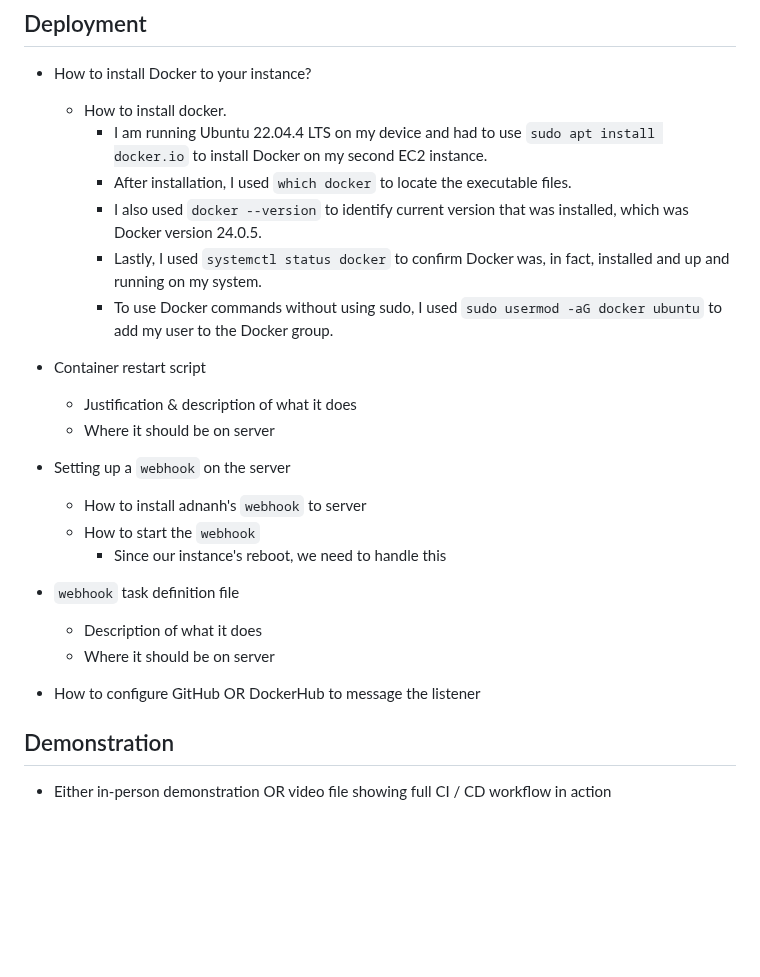
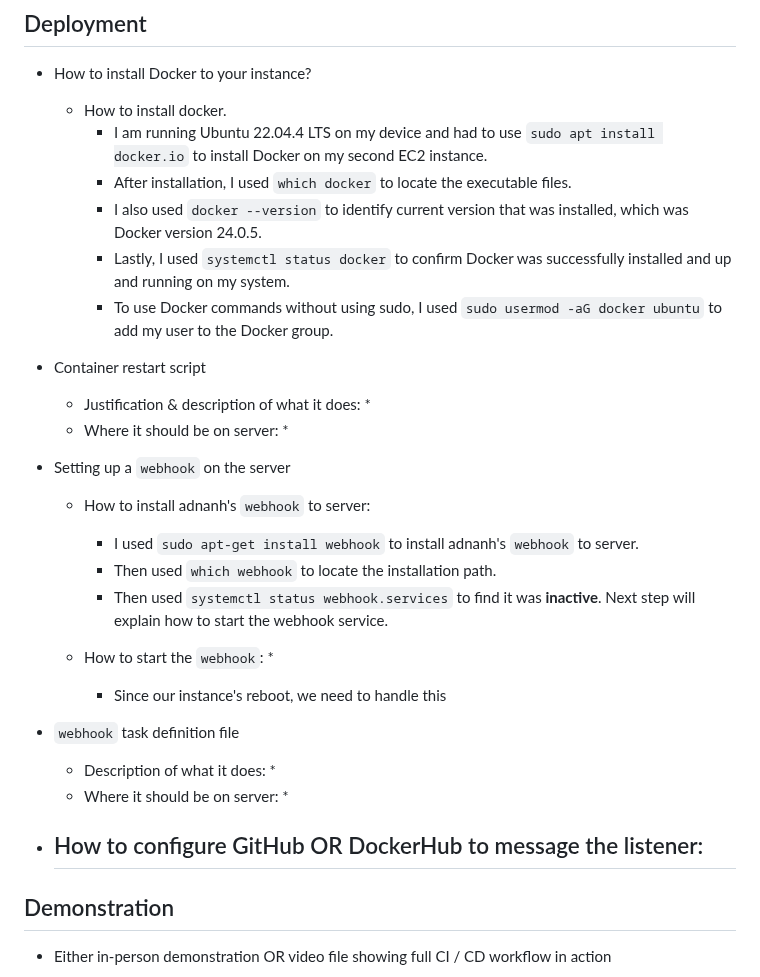
Before and after one commit to WSU-kduncan/s24cicd-aschlotterbeck, a Markdown page: README-CD.md, the part around the change. Drawn GitHub-style; blank space fills up the shorter version.

Commit message:
adding webhook info

```diff
--- a/README-CD.md
+++ b/README-CD.md
@@ -106,20 +106,30 @@ CEG 3120: Project 05
 		* I am running Ubuntu 22.04.4 LTS on my device and had to use `sudo apt install docker.io` to install Docker on my second EC2 instance.
 		* After installation, I used `which docker` to locate the executable files.
 		* I also used `docker --version` to identify current version that was installed, which was Docker version 24.0.5.
-		* Lastly, I used `systemctl status docker` to confirm Docker was, in fact, installed and up and running on my system.
+		* Lastly, I used `systemctl status docker` to confirm Docker was successfully installed and up and running on my system.
 		* To use Docker commands without using sudo, I used `sudo usermod -aG docker ubuntu` to add my user to the Docker group.
 
 * Container restart script
-    - Justification & description of what it does
-    - Where it should be on server
+    - Justification & description of what it does:
+      *
+    - Where it should be on server:
+      *
 * Setting up a `webhook` on the server
-    - How to install adnanh's `webhook` to server
-    - How to start the `webhook`
-        * Since our instance's reboot, we need to handle this
+    - How to install adnanh's `webhook` to server:
+      * I used `sudo apt-get install webhook` to install adnanh's `webhook` to server.
+      * Then used `which webhook` to locate the installation path.
+      * Then used `systemctl status webhook.services` to find it was __inactive__. Next step will explain how to start the webhook service.
+
+    - How to start the `webhook`:
+      *
+        - Since our instance's reboot, we need to handle this
 * `webhook` task definition file
-    - Description of what it does
-    - Where it should be on server
-* How to configure GitHub OR DockerHub to message the listener
+    - Description of what it does:
+      *
+    - Where it should be on server:
+      *
+* How to configure GitHub OR DockerHub to message the listener:
+  -
 
 ## Demonstration
 
```
